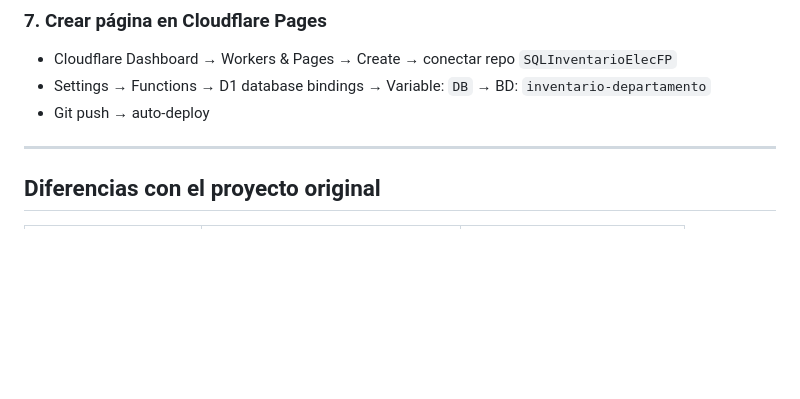
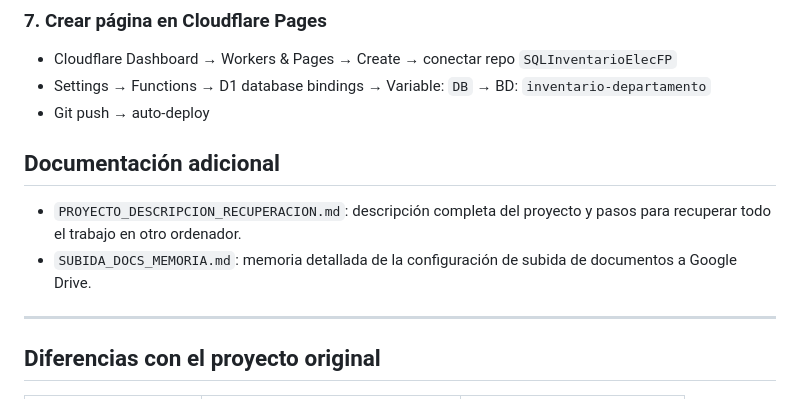
Before and after one commit to slatorre-dev/SQLInventarioElecFP, a Markdown page: README.md, the part around the change. Rendered like a GitHub page; blank space fills up the shorter version.

Commit message:
Agregar documentación completa de proyecto y recuperación

```diff
--- a/README.md
+++ b/README.md
@@ -216,6 +216,10 @@ La subida de documentos requiere dos secretos en Cloudflare:
 - Settings → Functions → D1 database bindings → Variable: `DB` → BD: `inventario-departamento`
 - Git push → auto-deploy
 
+## Documentación adicional
+- `PROYECTO_DESCRIPCION_RECUPERACION.md`: descripción completa del proyecto y pasos para recuperar todo el trabajo en otro ordenador.
+- `SUBIDA_DOCS_MEMORIA.md`: memoria detallada de la configuración de subida de documentos a Google Drive.
+
 ---
 
 ## Diferencias con el proyecto original
```
Also changed, not shown: PROYECTO_DESCRIPCION_RECUPERACION.md (added, +155 -0 lines).
